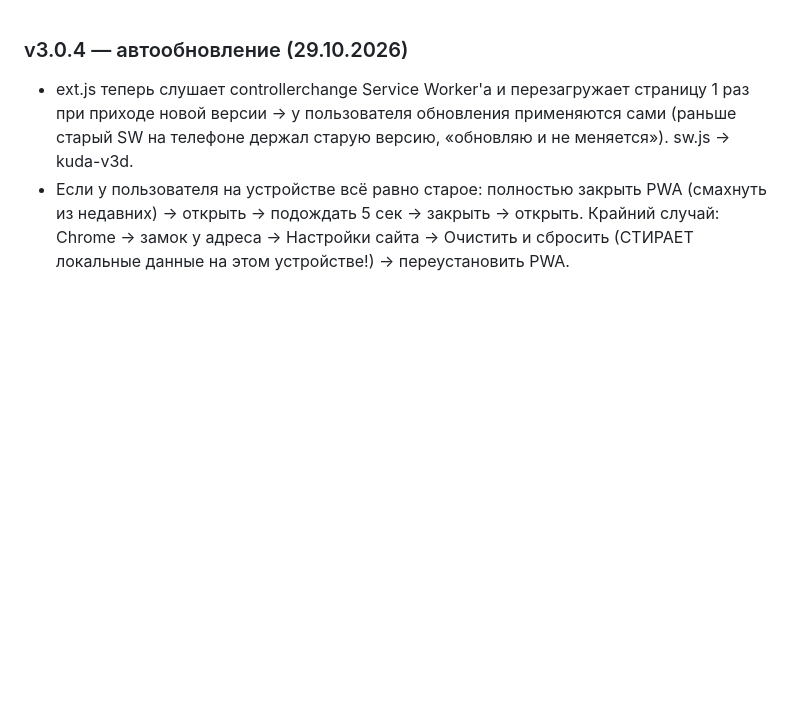
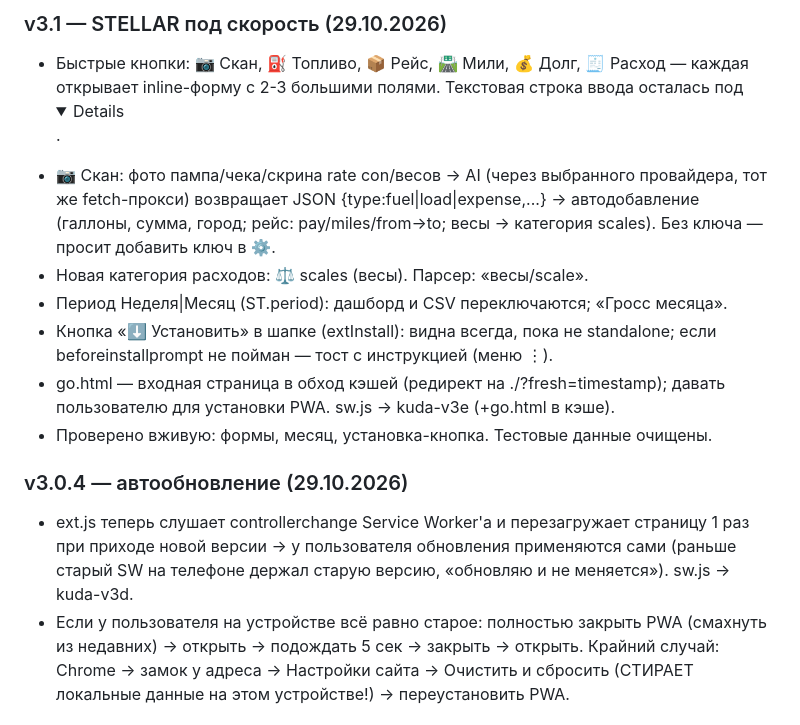
Before and after one commit to VizumSystemSale/kuda, a Markdown page: PROGRESS.md, the part around the change. Rendered like a GitHub page; folded sections open; blank space fills up the shorter version.

Commit message:
Update PROGRESS.md for version 3.1 features
Added new features and updates for version 3.1, including quick buttons, new expense category, and installation instructions.

```diff
--- a/PROGRESS.md
+++ b/PROGRESS.md
@@ -1,3 +1,19 @@
+
+### v3.1 — STELLAR под скорость (29.10.2026)
+- Быстрые кнопки: 📷 Скан, ⛽ Топливо, 📦 Рейс, 🛣 Мили, 💰 Долг, 🧾 Расход —
+  каждая открывает inline-форму с 2-3 большими полями. Текстовая строка ввода
+  осталась под <details>.
+- 📷 Скан: фото пампа/чека/скрина rate con/весов → AI (через выбранного
+  провайдера, тот же fetch-прокси) возвращает JSON {type:fuel|load|expense,...}
+  → автодобавление (галлоны, сумма, город; рейс: pay/miles/from→to; весы →
+  категория scales). Без ключа — просит добавить ключ в ⚙️.
+- Новая категория расходов: ⚖️ scales (весы). Парсер: «весы/scale».
+- Период Неделя|Месяц (ST.period): дашборд и CSV переключаются; «Гросс месяца».
+- Кнопка «⬇ Установить» в шапке (extInstall): видна всегда, пока не standalone;
+  если beforeinstallprompt не пойман — тост с инструкцией (меню ⋮).
+- go.html — входная страница в обход кэшей (редирект на ./?fresh=timestamp);
+  давать пользователю для установки PWA. sw.js → kuda-v3e (+go.html в кэше).
+- Проверено вживую: формы, месяц, установка-кнопка. Тестовые данные очищены.
 
 ### v3.0.4 — автообновление (29.10.2026)
 - ext.js теперь слушает controllerchange Service Worker'а и перезагружает
```
